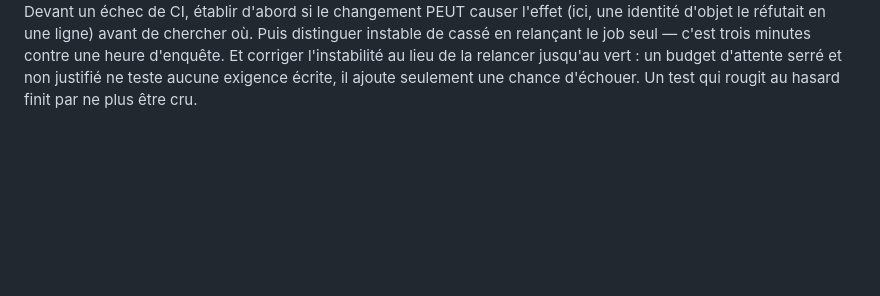
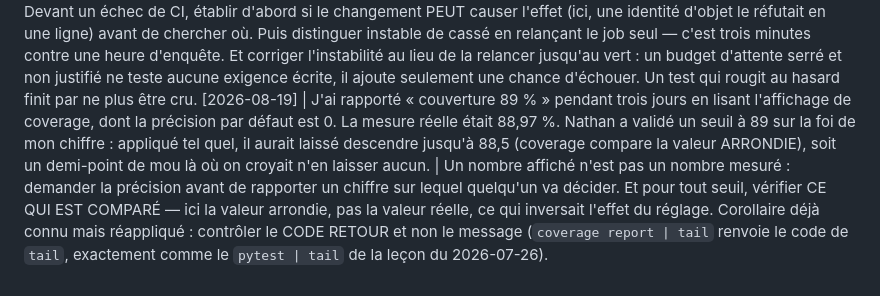
Before and after one commit to nhurstel/comroster, a Markdown page: tasks/lessons.md, the part around the change. Drawn GitHub-style; blank space fills up the shorter version.

Commit message:
docs: une leçon sur l'écart entre nombre affiché et nombre mesuré

```diff
--- a/tasks/lessons.md
+++ b/tasks/lessons.md
@@ -129,3 +129,4 @@ Format : `[date] | ce qui a mal tourné | règle pour l'éviter`
 [2026-08-18] | J'ai déclaré `requires-python = ">=3.11"` en commentant que ruff cesserait de proposer des tournures trop récentes. C'était l'inverse : sans plancher déclaré, ruff retombe sur une cible ANCIENNE et se TAIT ; en le déclarant, il a immédiatement signalé 14 modernisations disponibles depuis 3.11 (`datetime.UTC`). | Un outil sans contrainte déclarée ne devine pas ce qu'on s'autorise : il suppose le pire et se tait. Déclarer un plancher ne bride pas le lint, ça le débloque. Corollaire de méthode : vérifier le SENS d'un effet avant de l'écrire dans un commentaire — je l'ai affirmé à l'envers, et seul le lancement de ruff l'a montré.
 [2026-08-18] | Ma première version de test_versions_supportees.py exigeait UNE seule version littérale dans ci.yml. Elle a échoué d'emblée — mais sur son propre postulat, pas sur un défaut : lint et e2e en figent chacun une, ce qui est légitime. | Un invariant se formule sur ce qui doit être VRAI, pas sur un décompte qui se trouve exact au moment où on l'écrit. « Toutes les versions figées valent le plancher » survit à l'ajout d'un job ; « il n'y en a qu'une » se casse au premier. Quand un test neuf échoue tout de suite, se demander d'abord s'il énonce la bonne règle.
 [2026-08-18] | La CI a rougi sur un test e2e sans rapport avec mon lot, et Nathan a reçu l'alerte. Réflexe évité de justesse : accuser mon changement. Le refactor en cause remplaçait `datetime.timezone.utc` par `datetime.UTC`, et `UTC is timezone.utc` vaut True — même objet, aucun effet possible. La relance du seul job en échec est passée : test instable, pas régression. Cause réelle : ce fichier imposait 5 000 ms d'attente là où le reste de la suite en accorde 10 000 à 15 000, sur une chaîne comprenant un anti-rebond de 900 ms et un aller-retour HTTP. | Devant un échec de CI, établir d'abord si le changement PEUT causer l'effet (ici, une identité d'objet le réfutait en une ligne) avant de chercher où. Puis distinguer instable de cassé en relançant le job seul — c'est trois minutes contre une heure d'enquête. Et corriger l'instabilité au lieu de la relancer jusqu'au vert : un budget d'attente serré et non justifié ne teste aucune exigence écrite, il ajoute seulement une chance d'échouer. Un test qui rougit au hasard finit par ne plus être cru.
+[2026-08-19] | J'ai rapporté « couverture 89 % » pendant trois jours en lisant l'affichage de coverage, dont la précision par défaut est 0. La mesure réelle était 88,97 %. Nathan a validé un seuil à 89 sur la foi de mon chiffre : appliqué tel quel, il aurait laissé descendre jusqu'à 88,5 (coverage compare la valeur ARRONDIE), soit un demi-point de mou là où on croyait n'en laisser aucun. | Un nombre affiché n'est pas un nombre mesuré : demander la précision avant de rapporter un chiffre sur lequel quelqu'un va décider. Et pour tout seuil, vérifier CE QUI EST COMPARÉ — ici la valeur arrondie, pas la valeur réelle, ce qui inversait l'effet du réglage. Corollaire déjà connu mais réappliqué : contrôler le CODE RETOUR et non le message (`coverage report | tail` renvoie le code de `tail`, exactement comme le `pytest | tail` de la leçon du 2026-07-26).
```
